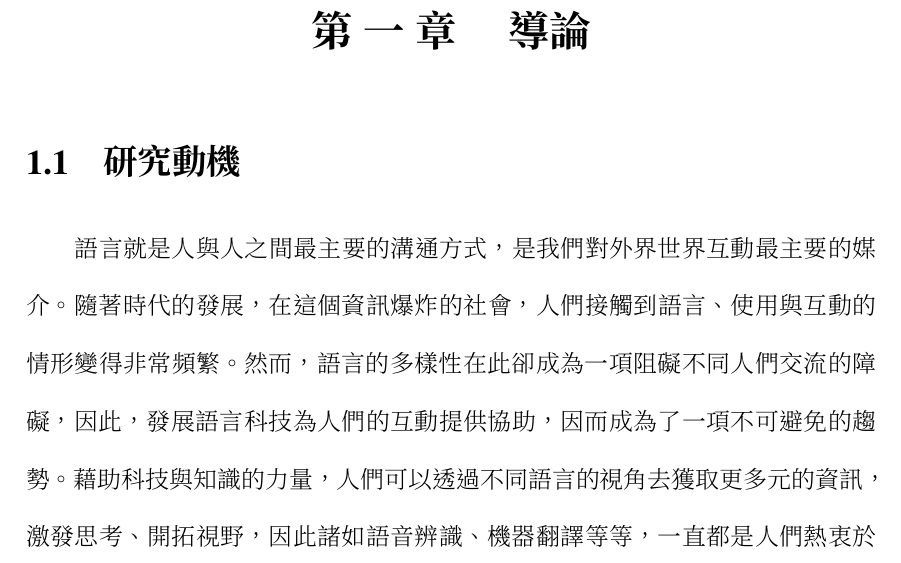
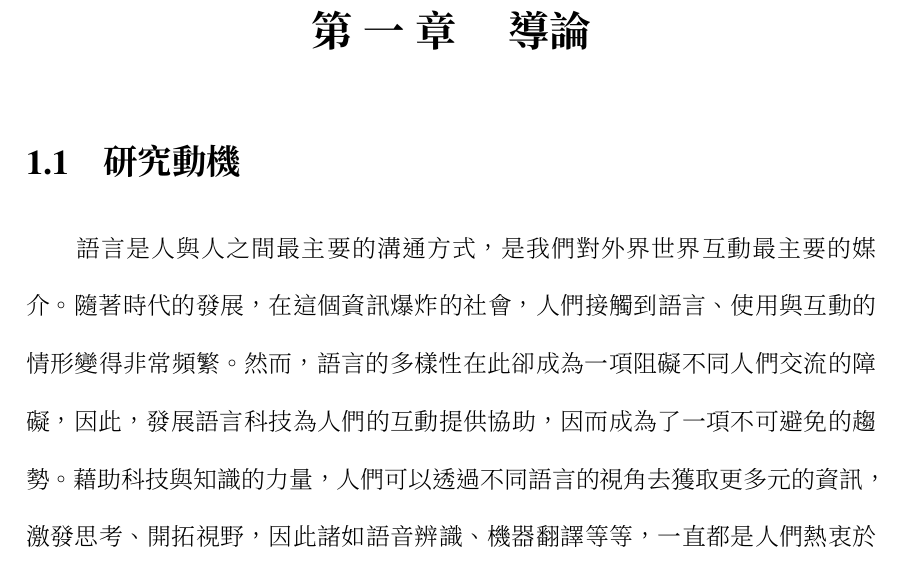
Before and after one commit to jeffeuxMartin/truth_report_research, a LaTeX thesis (thesis.tex, which reads chapters/chapter0.tex): part of page 1 of 14, cut so that both start at the same text. The pictures show the PDF file thesis.pdf that the author committed with the source.

Commit message:
西元2024年05月09日 (週四) 08時37分49秒 CST

```diff
--- a/chapters/chapter0.tex
+++ b/chapters/chapter0.tex
@@ -1,7 +1,7 @@
 \chapter{導論}
 \section{研究動機}  % 為什麼
 
-　　語言就就是人與人之間最主要的溝通方式，是我們對外界世界互動最主要的媒介。隨著時代的發展，在這個資訊爆炸的社會，人們接觸到語言、使用與互動的情形變得非常頻繁。然而，語言的多樣性在此卻成為一項阻礙不同人們交流的障礙，因此，發展語言科技為人們的互動提供協助，因而成為了一項不可避免的趨勢。藉助科技與知識的力量，人們可以透過不同語言的視角去獲取更多元的資訊，激發思考、開拓視野，因此諸如語音辨識、機器翻譯等等，一直都是人們熱衷於研究的議題。
+　　語言是人與人之間最主要的溝通方式，是我們對外界世界互動最主要的媒介。隨著時代的發展，在這個資訊爆炸的社會，人們接觸到語言、使用與互動的情形變得非常頻繁。然而，語言的多樣性在此卻成為一項阻礙不同人們交流的障礙，因此，發展語言科技為人們的互動提供協助，因而成為了一項不可避免的趨勢。藉助科技與知識的力量，人們可以透過不同語言的視角去獲取更多元的資訊，激發思考、開拓視野，因此諸如語音辨識、機器翻譯等等，一直都是人們熱衷於研究的議題。
 
     過往，為了達成此一遠大目標，機器學習工程師們與語言學家之間互相合作，期望藉由對領域知識的了解去建立模型，打造出創新的技術以應對語言的各種變化，來滿足人們溝通的需求。近年來，由於硬體平行運算技術的進步，深層學習（deep learning）快速崛起成為人工智慧的主流，有了此項機器學習的技術，模型的彈性能夠更好的萃取資料、更貼近的尋找資料背後的機制並進行預測，使得人們不再非得依賴大量費時費工的人類標註過程，進而使得利用大量語料庫發展語言技術，進一步推進語言科技發展成為可能。尤其在自監督學習（self-supervision）技術出現之後，深層學習模型可以依照人們給定的方向，更細緻的從大量未標注、相較容易取得的語音或文字的語料，找出其中的語音、語法及語義等等結構，形成帶有對人類語言有前所未見表現的基礎模型（foundation model），是這個領域的一大里程碑。尤其在以處理文字為主體的自然語言處理領域，甚至出現了幾乎使人類真偽難辨的生成式模型，改變了人們生活的方方面面。
 
```
Also changed, not shown: ntuthesis.sty (+2 -0 lines), thesis.pdf, 1 other file.
